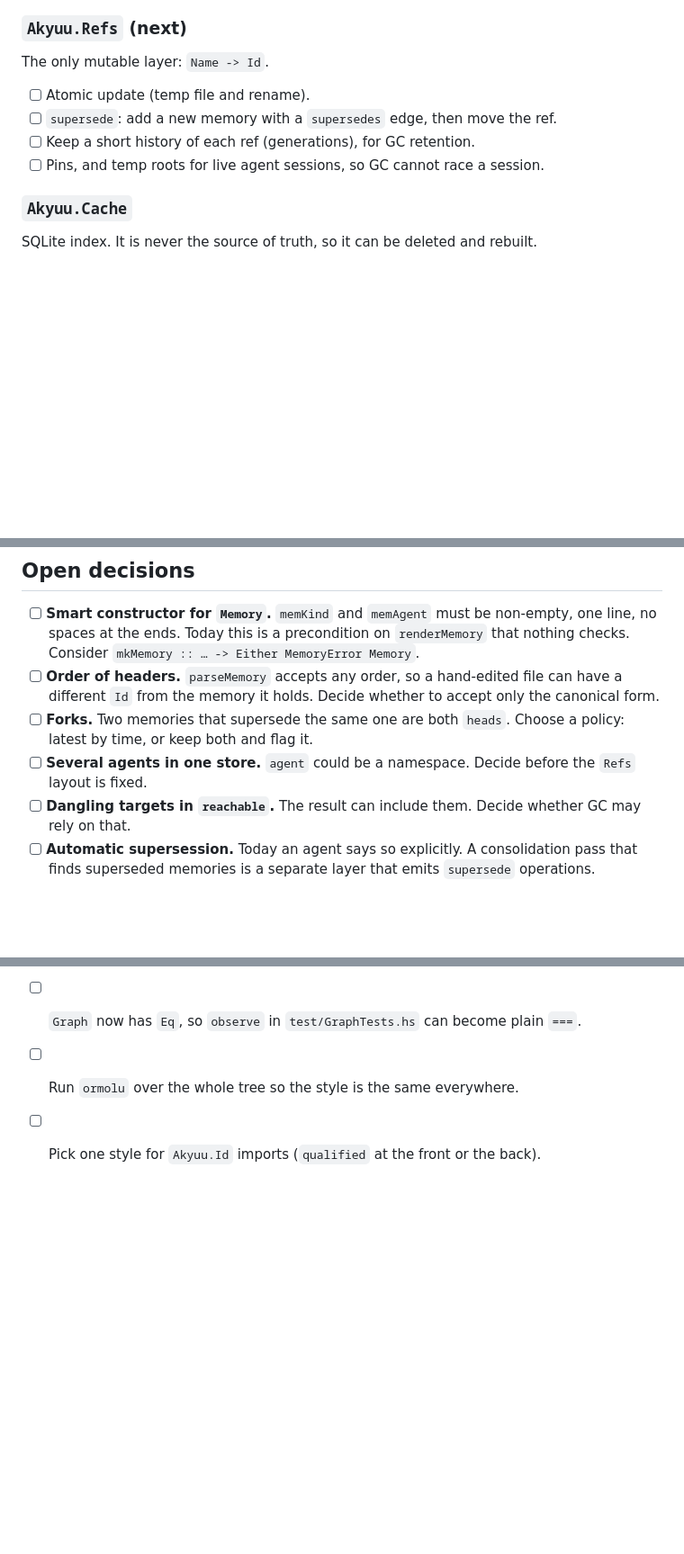
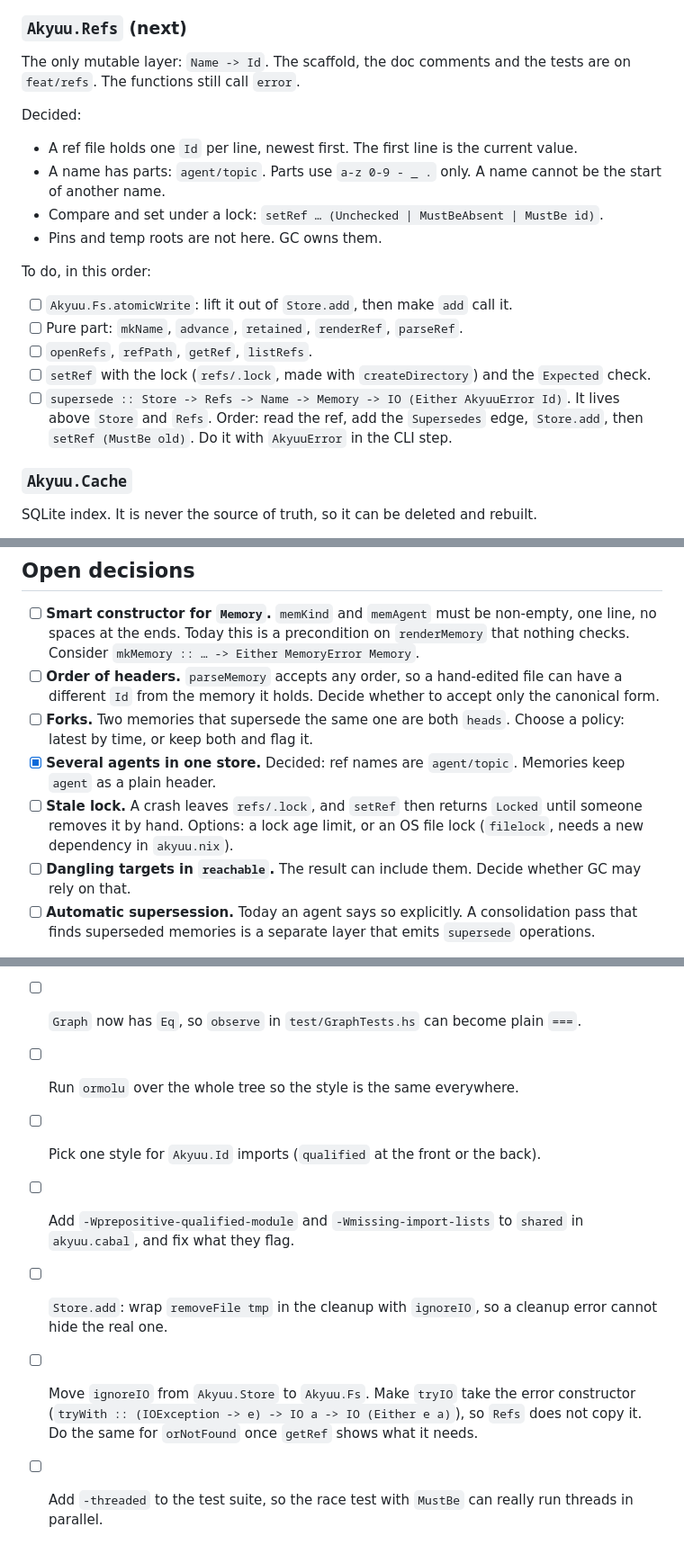
Before and after one commit to lillycham/akyuu, a Markdown page: TODO.md, 3 parts joined by grey strips. Shown at 90% size. Rendered like a GitHub page; blank space fills up the shorter version.

Commit message:
docs: update TODO for the Refs scaffold
Record the Refs decisions: file format, names with parts, and compare and set.
Add the steps to implement Refs.
Add the open decision about a stale lock.
Add the clean-up items for Fs and the import warnings.

Co-Authored-By: Claude Sonnet 5.5 <noreply@anthropic.com>

```diff
--- a/TODO.md
+++ b/TODO.md
@@ -20,12 +20,25 @@ Id ✓ → Graph ✓ → Memory ✓ → Store ✓ → Refs → Cache → GC →
 
 ### `Akyuu.Refs` (next)
 
-The only mutable layer: `Name -> Id`.
+The only mutable layer: `Name -> Id`. The scaffold, the doc comments and the tests are on `feat/refs`.
+The functions still call `error`.
 
-- [ ] Atomic update (temp file and rename).
-- [ ] `supersede`: add a new memory with a `supersedes` edge, then move the ref.
-- [ ] Keep a short history of each ref (generations), for GC retention.
-- [ ] Pins, and temp roots for live agent sessions, so GC cannot race a session.
+Decided:
+
+- A ref file holds one `Id` per line, newest first. The first line is the current value.
+- A name has parts: `agent/topic`. Parts use `a-z 0-9 - _ .` only. A name cannot be the start of another name.
+- Compare and set under a lock: `setRef … (Unchecked | MustBeAbsent | MustBe id)`.
+- Pins and temp roots are not here. GC owns them.
+
+To do, in this order:
+
+- [ ] `Akyuu.Fs.atomicWrite`: lift it out of `Store.add`, then make `add` call it.
+- [ ] Pure part: `mkName`, `advance`, `retained`, `renderRef`, `parseRef`.
+- [ ] `openRefs`, `refPath`, `getRef`, `listRefs`.
+- [ ] `setRef` with the lock (`refs/.lock`, made with `createDirectory`) and the `Expected` check.
+- [ ] `supersede :: Store -> Refs -> Name -> Memory -> IO (Either AkyuuError Id)`. It lives above `Store` and `Refs`.
+      Order: read the ref, add the `Supersedes` edge, `Store.add`, then `setRef (MustBe old)`.
+      Do it with `AkyuuError` in the CLI step.
 
 ### `Akyuu.Cache`
 
@@ -70,7 +83,9 @@ SQLite index. It is never the source of truth, so it can be deleted and rebuilt.
 - [ ] **Order of headers.** `parseMemory` accepts any order, so a hand-edited file can have a different `Id` from the memory it holds.
       Decide whether to accept only the canonical form.
 - [ ] **Forks.** Two memories that supersede the same one are both `heads`. Choose a policy: latest by time, or keep both and flag it.
-- [ ] **Several agents in one store.** `agent` could be a namespace. Decide before the `Refs` layout is fixed.
+- [x] **Several agents in one store.** Decided: ref names are `agent/topic`. Memories keep `agent` as a plain header.
+- [ ] **Stale lock.** A crash leaves `refs/.lock`, and `setRef` then returns `Locked` until someone removes it by hand.
+      Options: a lock age limit, or an OS file lock (`filelock`, needs a new dependency in `akyuu.nix`).
 - [ ] **Dangling targets in `reachable`.** The result can include them. Decide whether GC may rely on that.
 - [ ] **Automatic supersession.** Today an agent says so explicitly. A consolidation pass that finds superseded memories is a separate layer that emits `supersede` operations.
 
@@ -81,3 +96,9 @@ SQLite index. It is never the source of truth, so it can be deleted and rebuilt.
 - [ ] `Graph` now has `Eq`, so `observe` in `test/GraphTests.hs` can become plain `===`.
 - [ ] Run `ormolu` over the whole tree so the style is the same everywhere.
 - [ ] Pick one style for `Akyuu.Id` imports (`qualified` at the front or the back).
+- [ ] Add `-Wprepositive-qualified-module` and `-Wmissing-import-lists` to `shared` in `akyuu.cabal`, and fix what they flag.
+- [ ] `Store.add`: wrap `removeFile tmp` in the cleanup with `ignoreIO`, so a cleanup error cannot hide the real one.
+- [ ] Move `ignoreIO` from `Akyuu.Store` to `Akyuu.Fs`. Make `tryIO` take the error constructor
+      (`tryWith :: (IOException -> e) -> IO a -> IO (Either e a)`), so `Refs` does not copy it.
+      Do the same for `orNotFound` once `getRef` shows what it needs.
+- [ ] Add `-threaded` to the test suite, so the race test with `MustBe` can really run threads in parallel.
```
Also changed, not shown: other parts of TODO.md (+1 -1 lines).
